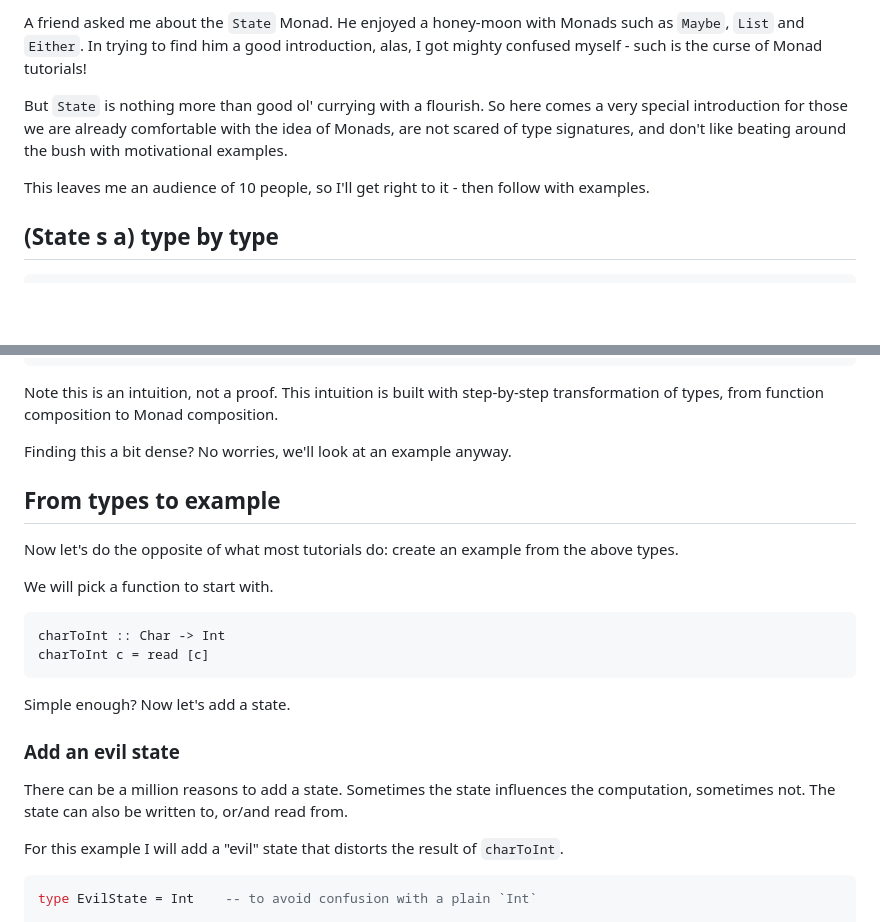
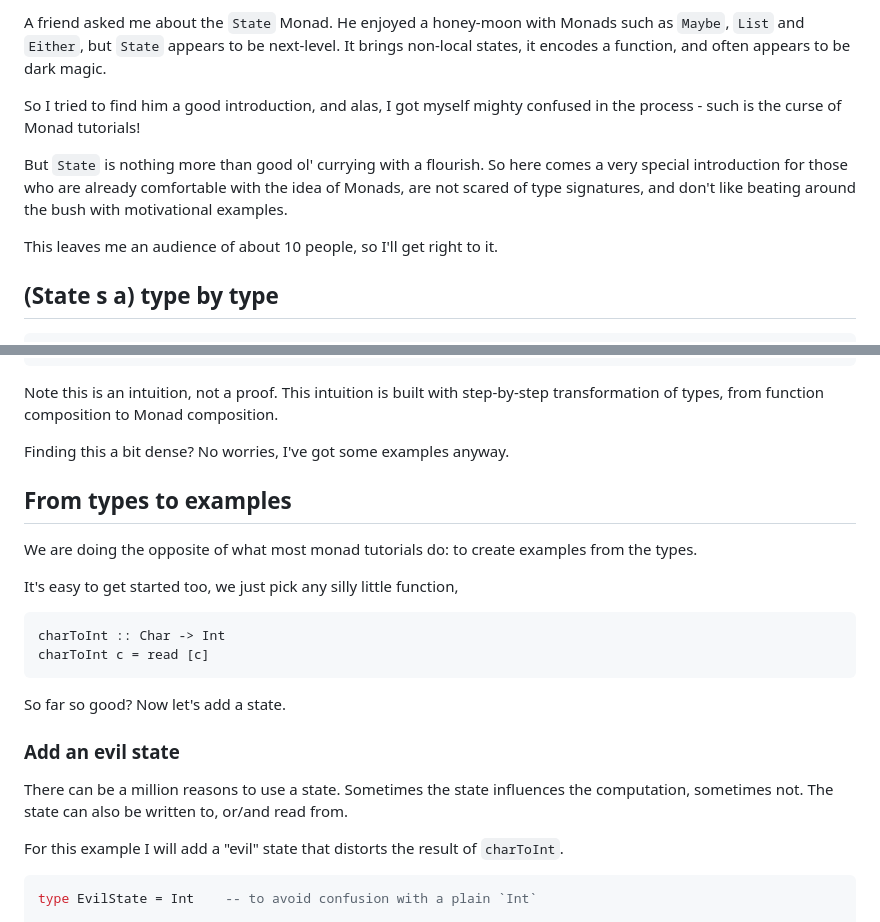
Before and after one commit to hackle/blog-rust, a Markdown page: raw/state-monad.md, 2 parts joined by grey strips. Drawn GitHub-style; blank space fills up the shorter version.

Commit message:
more proof read

````diff
--- a/raw/state-monad.md
+++ b/raw/state-monad.md
@@ -1,8 +1,10 @@
-A friend asked me about the `State` Monad. He enjoyed a honey-moon with Monads such as `Maybe`, `List` and `Either`. In trying to find him a good introduction, alas, I got mighty confused myself - such is the curse of Monad tutorials!
+A friend asked me about the `State` Monad. He enjoyed a honey-moon with Monads such as `Maybe`, `List` and `Either`, but `State` appears to be next-level. It brings non-local states, it encodes a function, and often appears to be dark magic.
 
-But `State` is nothing more than good ol' currying with a flourish. So here comes a very special introduction for those we are already comfortable with the idea of Monads, are not scared of type signatures, and don't like beating around the bush with motivational examples.
+So I tried to find him a good introduction, and alas, I got myself mighty confused in the process - such is the curse of Monad tutorials!
 
-This leaves me an audience of 10 people, so I'll get right to it - then follow with examples.
+But `State` is nothing more than good ol' currying with a flourish. So here comes a very special introduction for those who are already comfortable with the idea of Monads, are not scared of type signatures, and don't like beating around the bush with motivational examples.
+
+This leaves me an audience of about 10 people, so I'll get right to it.
 
 ## (State s a) type by type
 
@@ -26,24 +28,24 @@ This leaves me an audience of 10 people, so I'll get right to it - then follow w
 
 Note this is an intuition, not a proof. This intuition is built with step-by-step transformation of types, from function composition to Monad composition.
 
-Finding this a bit dense? No worries, we'll look at an example anyway.
+Finding this a bit dense? No worries, I've got some examples anyway.
 
-## From types to example
+## From types to examples
 
-Now let's do the opposite of what most tutorials do: create an example from the above types.
+We are doing the opposite of what most monad tutorials do: to create examples from the types.
 
-We will pick a function to start with.
+It's easy to get started too, we just pick any silly little function,
 
 ```haskell
 charToInt :: Char -> Int
 charToInt c = read [c]
 ```
 
-Simple enough? Now let's add a state.
+So far so good? Now let's add a state.
 
 ### Add an evil state
 
-There can be a million reasons to add a state. Sometimes the state influences the computation, sometimes not. The state can also be written to, or/and read from.
+There can be a million reasons to use a state. Sometimes the state influences the computation, sometimes not. The state can also be written to, or/and read from.
 
 For this example I will add a "evil" state that distorts the result of `charToInt`.
 
````
